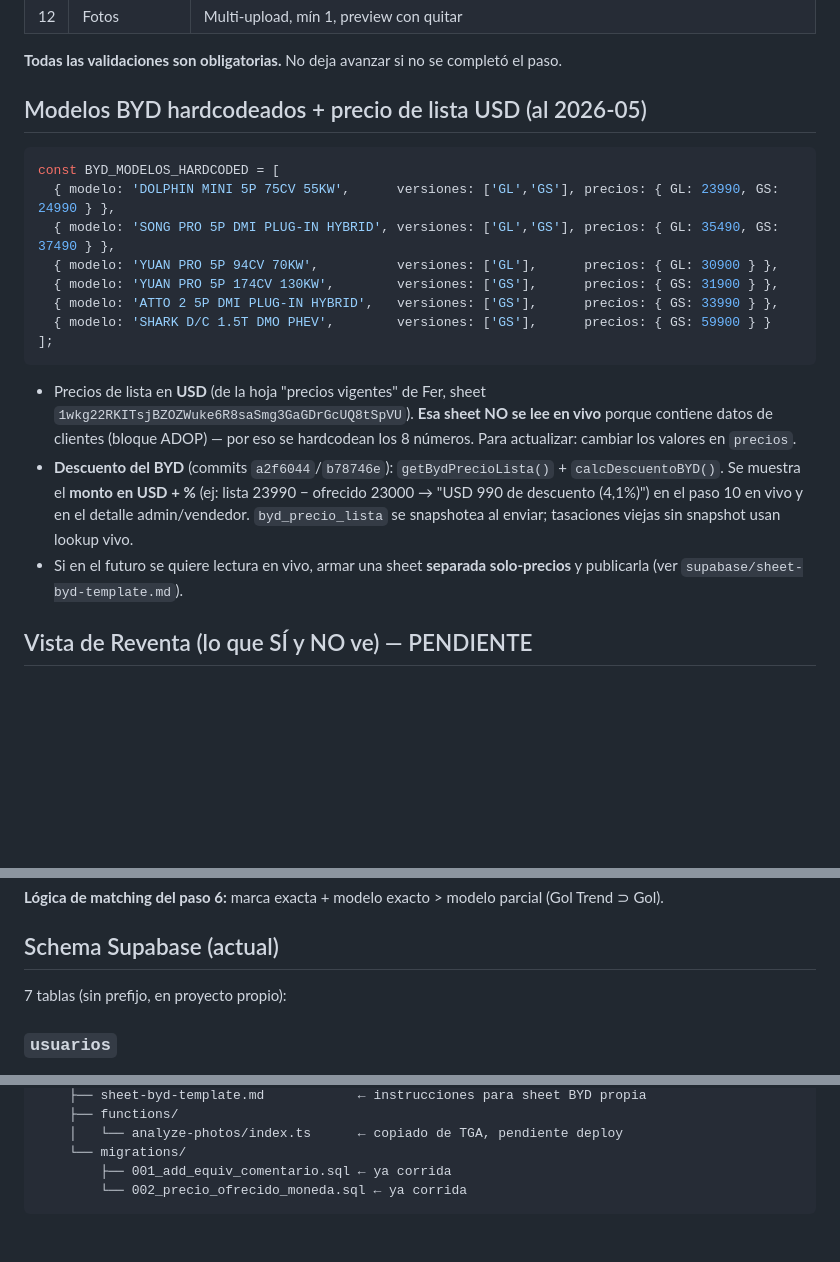
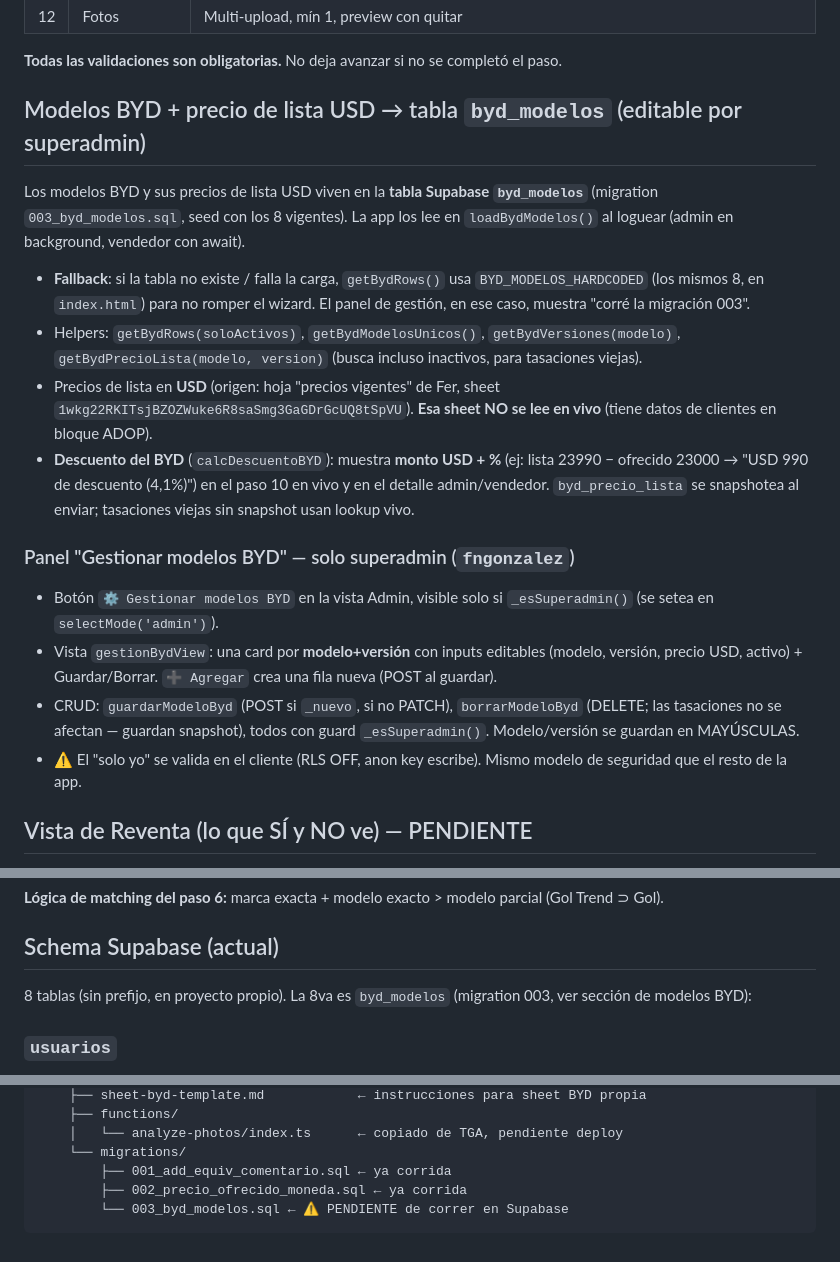
Before and after one commit to fergonz00/tasador-argendreams, a Markdown page: CLAUDE.md, 3 parts joined by grey strips. GitHub-like rendering; blank space fills up the shorter version.

Commit message:
docs: tabla byd_modelos + panel gestion superadmin en CLAUDE.md
Co-Authored-By: Claude Opus 4.7 (1M context) <noreply@anthropic.com>

````diff
--- a/CLAUDE.md
+++ b/CLAUDE.md
@@ -75,22 +75,20 @@ CERRADA (resultado: tomada | no_tomada)
 
 **Todas las validaciones son obligatorias.** No deja avanzar si no se completó el paso.
 
-## Modelos BYD hardcodeados + precio de lista USD (al 2026-05)
+## Modelos BYD + precio de lista USD → tabla `byd_modelos` (editable por superadmin)
 
-```js
-const BYD_MODELOS_HARDCODED = [
-  { modelo: 'DOLPHIN MINI 5P 75CV 55KW',      versiones: ['GL','GS'], precios: { GL: 23990, GS: 24990 } },
-  { modelo: 'SONG PRO 5P DMI PLUG-IN HYBRID', versiones: ['GL','GS'], precios: { GL: 35490, GS: 37490 } },
-  { modelo: 'YUAN PRO 5P 94CV 70KW',          versiones: ['GL'],      precios: { GL: 30900 } },
-  { modelo: 'YUAN PRO 5P 174CV 130KW',        versiones: ['GS'],      precios: { GS: 31900 } },
-  { modelo: 'ATTO 2 5P DMI PLUG-IN HYBRID',   versiones: ['GS'],      precios: { GS: 33990 } },
-  { modelo: 'SHARK D/C 1.5T DMO PHEV',        versiones: ['GS'],      precios: { GS: 59900 } }
-];
-```
+Los modelos BYD y sus precios de lista USD viven en la **tabla Supabase `byd_modelos`** (migration `003_byd_modelos.sql`, seed con los 8 vigentes). La app los lee en `loadBydModelos()` al loguear (admin en background, vendedor con await).
 
-- Precios de lista en **USD** (de la hoja "precios vigentes" de Fer, sheet `1wkg22RKITsjBZOZWuke6R8saSmg3GaGDrGcUQ8tSpVU`). **Esa sheet NO se lee en vivo** porque contiene datos de clientes (bloque ADOP) — por eso se hardcodean los 8 números. Para actualizar: cambiar los valores en `precios`.
-- **Descuento del BYD** (commits `a2f6044`/`b78746e`): `getBydPrecioLista()` + `calcDescuentoBYD()`. Se muestra el **monto en USD + %** (ej: lista 23990 − ofrecido 23000 → "USD 990 de descuento (4,1%)") en el paso 10 en vivo y en el detalle admin/vendedor. `byd_precio_lista` se snapshotea al enviar; tasaciones viejas sin snapshot usan lookup vivo.
-- Si en el futuro se quiere lectura en vivo, armar una sheet **separada solo-precios** y publicarla (ver `supabase/sheet-byd-template.md`).
+- **Fallback**: si la tabla no existe / falla la carga, `getBydRows()` usa `BYD_MODELOS_HARDCODED` (los mismos 8, en `index.html`) para no romper el wizard. El panel de gestión, en ese caso, muestra "corré la migración 003".
+- Helpers: `getBydRows(soloActivos)`, `getBydModelosUnicos()`, `getBydVersiones(modelo)`, `getBydPrecioLista(modelo, version)` (busca incluso inactivos, para tasaciones viejas).
+- Precios de lista en **USD** (origen: hoja "precios vigentes" de Fer, sheet `1wkg22RKITsjBZOZWuke6R8saSmg3GaGDrGcUQ8tSpVU`). **Esa sheet NO se lee en vivo** (tiene datos de clientes en bloque ADOP).
+- **Descuento del BYD** (`calcDescuentoBYD`): muestra **monto USD + %** (ej: lista 23990 − ofrecido 23000 → "USD 990 de descuento (4,1%)") en el paso 10 en vivo y en el detalle admin/vendedor. `byd_precio_lista` se snapshotea al enviar; tasaciones viejas sin snapshot usan lookup vivo.
+
+### Panel "Gestionar modelos BYD" — solo superadmin (`fngonzalez`)
+- Botón `⚙️ Gestionar modelos BYD` en la vista Admin, visible solo si `_esSuperadmin()` (se setea en `selectMode('admin')`).
+- Vista `gestionBydView`: una card por **modelo+versión** con inputs editables (modelo, versión, precio USD, activo) + Guardar/Borrar. `➕ Agregar` crea una fila nueva (POST al guardar).
+- CRUD: `guardarModeloByd` (POST si `_nuevo`, si no PATCH), `borrarModeloByd` (DELETE; las tasaciones no se afectan — guardan snapshot), todos con guard `_esSuperadmin()`. Modelo/versión se guardan en MAYÚSCULAS.
+- ⚠️ El "solo yo" se valida en el cliente (RLS OFF, anon key escribe). Mismo modelo de seguridad que el resto de la app.
 
 ## Vista de Reventa (lo que SÍ y NO ve) — PENDIENTE
 
@@ -130,7 +128,7 @@ Carga un único campo: **precio de toma** (en ARS).
 
 ## Schema Supabase (actual)
 
-7 tablas (sin prefijo, en proyecto propio):
+8 tablas (sin prefijo, en proyecto propio). La 8va es `byd_modelos` (migration 003, ver sección de modelos BYD):
 
 ### `usuarios`
 - id, usuario, clave (texto plano — deuda técnica), nombre, rol (vendedor|admin|reventa)
@@ -245,5 +243,6 @@ C:\proyectos\tasador-argendreams\
     │   └── analyze-photos/index.ts      ← copiado de TGA, pendiente deploy
     └── migrations/
         ├── 001_add_equiv_comentario.sql ← ya corrida
-        └── 002_precio_ofrecido_moneda.sql ← ya corrida
+        ├── 002_precio_ofrecido_moneda.sql ← ya corrida
+        └── 003_byd_modelos.sql ← ⚠️ PENDIENTE de correr en Supabase
 ```
````
